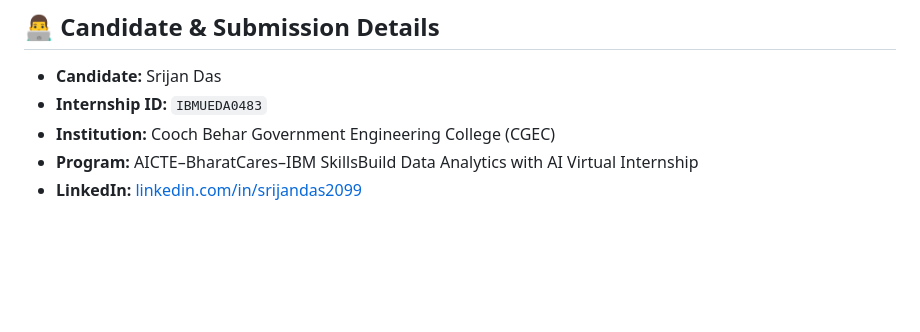
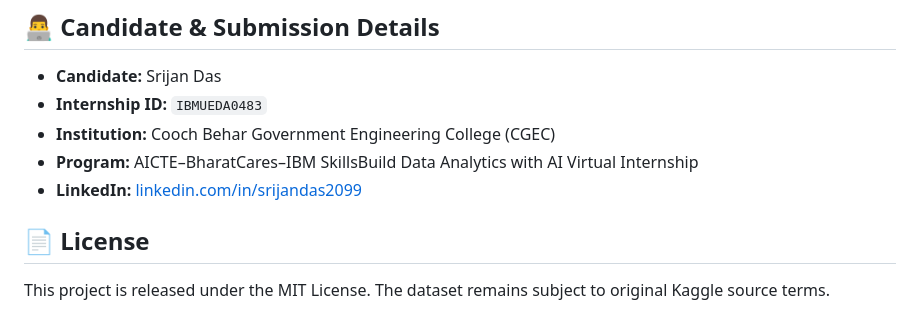
Before and after one commit to Srijan9073/ibm-skillsbuild-analytics-capstone, a Markdown page: README.md, the part around the change. Rendered like a GitHub page; blank space fills up the shorter version.

Commit message:
Add license section to README
Added license section to README with MIT License information.

```diff
--- a/README.md
+++ b/README.md
@@ -101,3 +101,6 @@ streamlit run app.py
 - **Institution:** Cooch Behar Government Engineering College (CGEC)
 - **Program:** AICTE–BharatCares–IBM SkillsBuild Data Analytics with AI Virtual Internship
 - **LinkedIn:** [linkedin.com/in/srijandas2099](https://www.linkedin.com/in/srijandas2099/)
+
+## 📄 License
+This project is released under the MIT License. The dataset remains subject to original Kaggle source terms.
```
